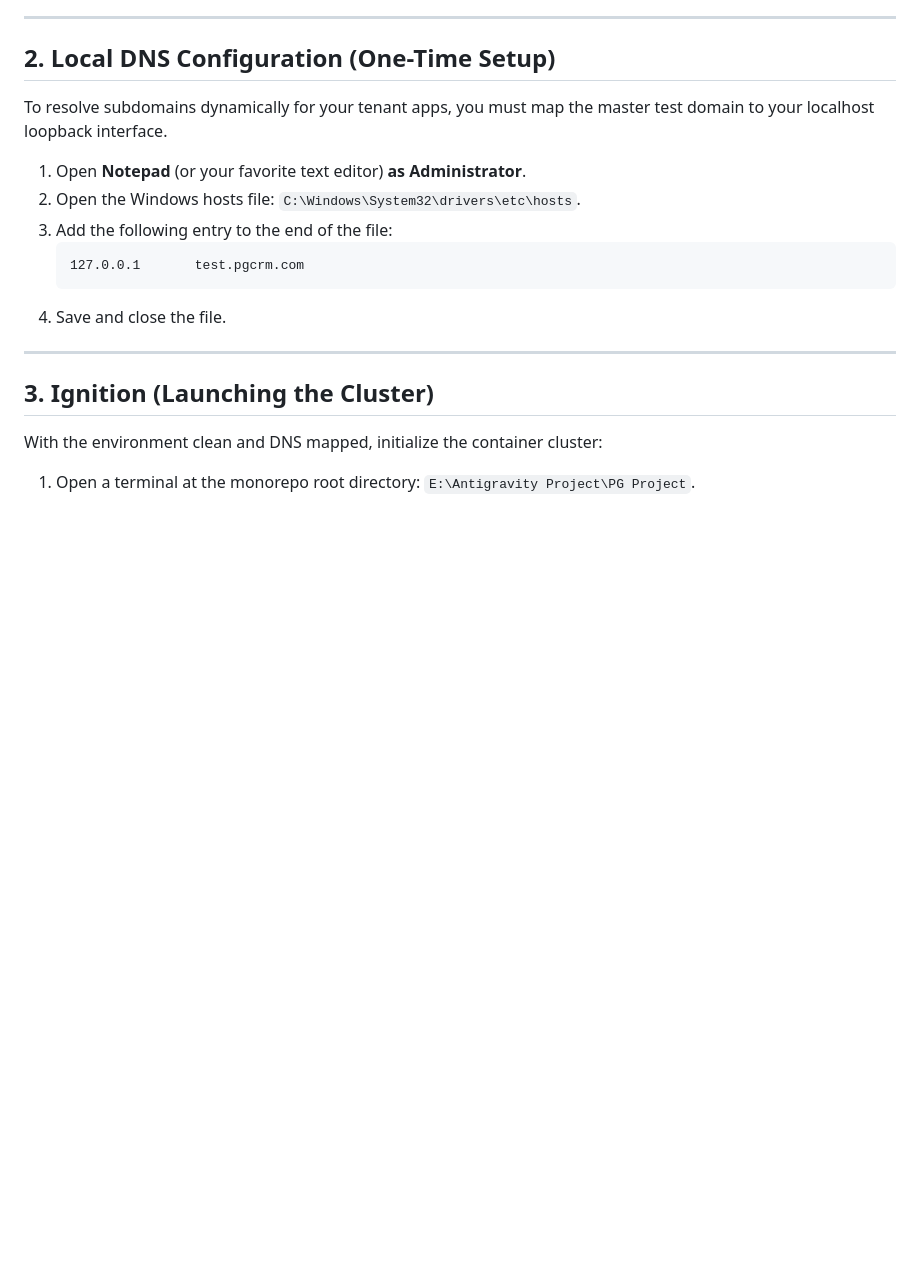
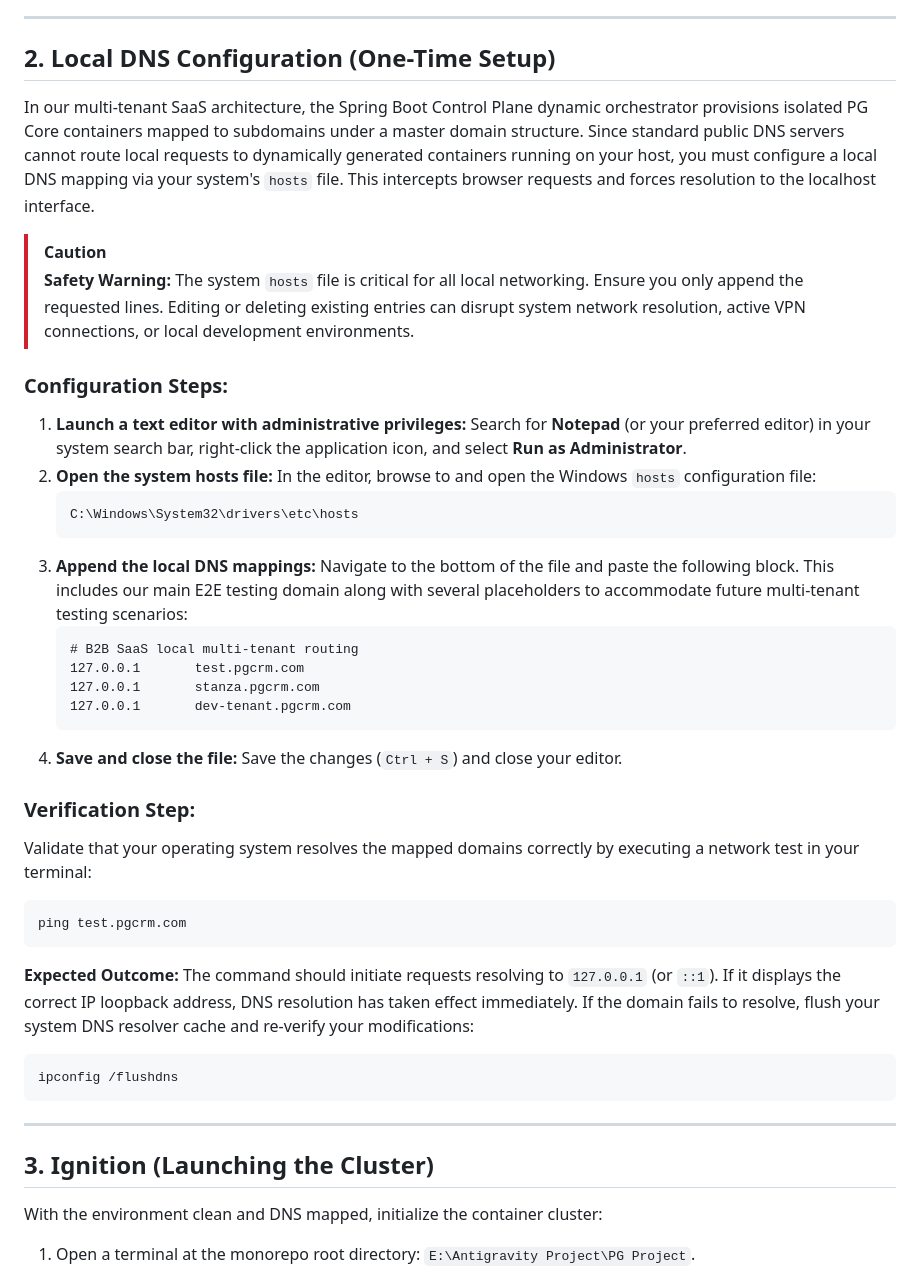
Before and after one commit to rahul-0906/PG-Project, a Markdown page: docs/DOCKER_E2E_RUNBOOK.md, the part around the change. GitHub-like rendering; blank space fills up the shorter version.

Commit message:
Refine Local DNS Configuration instructions in E2E Runbook

````diff
--- a/docs/DOCKER_E2E_RUNBOOK.md
+++ b/docs/DOCKER_E2E_RUNBOOK.md
@@ -20,15 +20,36 @@ To prevent port allocation conflicts, ensure that all host-level services and le
 
 ## 2. Local DNS Configuration (One-Time Setup)
 
-To resolve subdomains dynamically for your tenant apps, you must map the master test domain to your localhost loopback interface.
+In our multi-tenant SaaS architecture, the Spring Boot Control Plane dynamic orchestrator provisions isolated PG Core containers mapped to subdomains under a master domain structure. Since standard public DNS servers cannot route local requests to dynamically generated containers running on your host, you must configure a local DNS mapping via your system's `hosts` file. This intercepts browser requests and forces resolution to the localhost interface.
 
-1. Open **Notepad** (or your favorite text editor) **as Administrator**.
-2. Open the Windows hosts file: `C:\Windows\System32\drivers\etc\hosts`.
-3. Add the following entry to the end of the file:
+> [!CAUTION]
+> **Safety Warning:** The system `hosts` file is critical for all local networking. Ensure you only append the requested lines. Editing or deleting existing entries can disrupt system network resolution, active VPN connections, or local development environments.
+
+### **Configuration Steps:**
+
+1. **Launch a text editor with administrative privileges:** Search for **Notepad** (or your preferred editor) in your system search bar, right-click the application icon, and select **Run as Administrator**.
+2. **Open the system hosts file:** In the editor, browse to and open the Windows `hosts` configuration file:
    ```text
+   C:\Windows\System32\drivers\etc\hosts
+   ```
+3. **Append the local DNS mappings:** Navigate to the bottom of the file and paste the following block. This includes our main E2E testing domain along with several placeholders to accommodate future multi-tenant testing scenarios:
+   ```text
+   # B2B SaaS local multi-tenant routing
    127.0.0.1       test.pgcrm.com
+   127.0.0.1       stanza.pgcrm.com
+   127.0.0.1       dev-tenant.pgcrm.com
    ```
-4. Save and close the file.
+4. **Save and close the file:** Save the changes (`Ctrl + S`) and close your editor.
+
+### **Verification Step:**
+Validate that your operating system resolves the mapped domains correctly by executing a network test in your terminal:
+```powershell
+ping test.pgcrm.com
+```
+**Expected Outcome:** The command should initiate requests resolving to `127.0.0.1` (or `::1`). If it displays the correct IP loopback address, DNS resolution has taken effect immediately. If the domain fails to resolve, flush your system DNS resolver cache and re-verify your modifications:
+```powershell
+ipconfig /flushdns
+```
 
 ---
 
````
